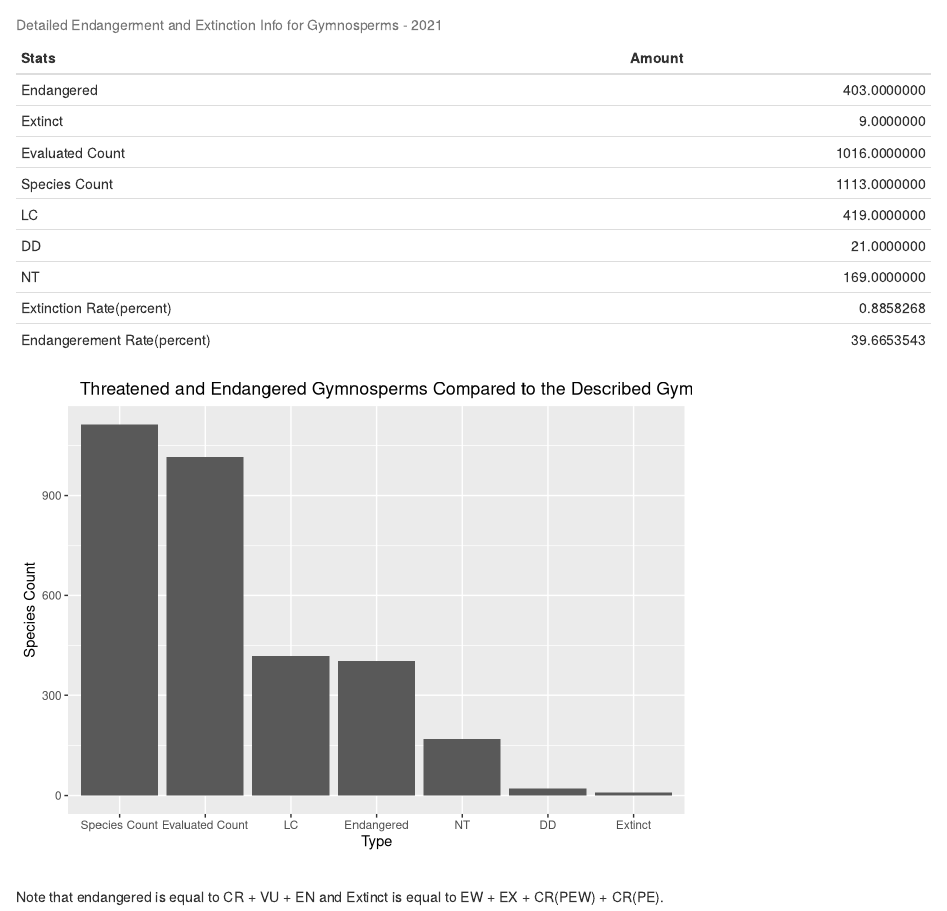
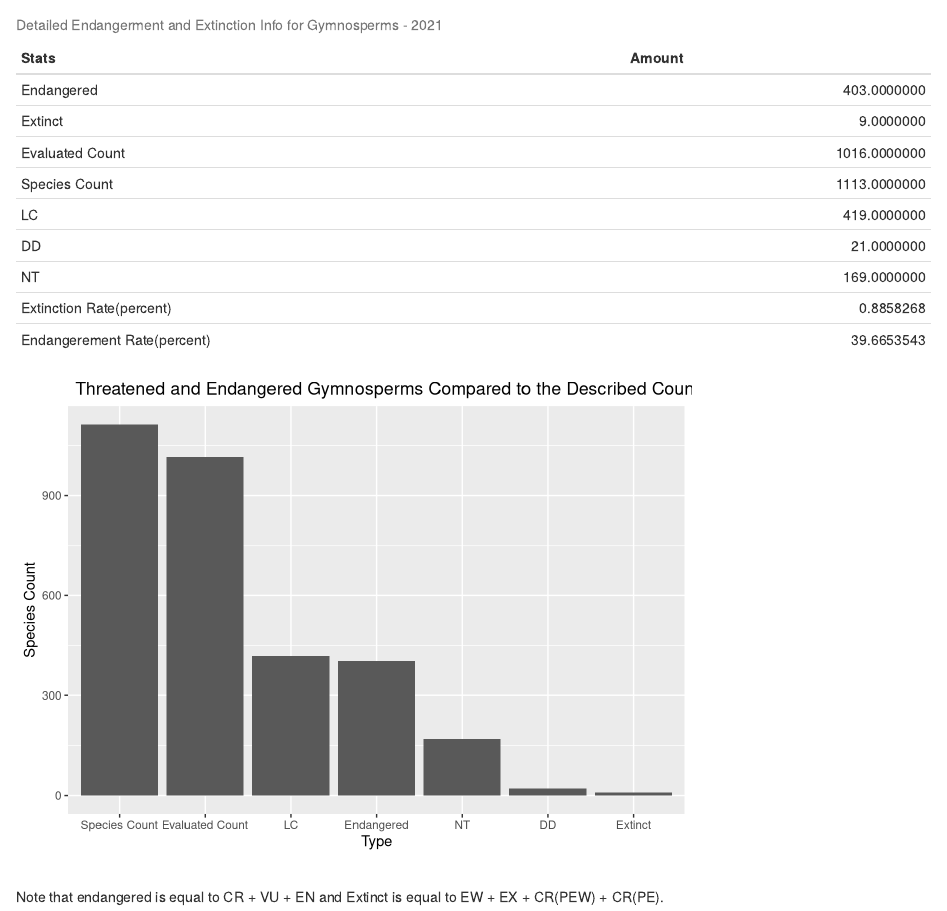
Before and after one commit to 0SAM01/0SAM01.github.io, an R Markdown document (project_final_panthers.Rmd): the page in a window 1100 px wide, from 6670 px down. Rendered offline with R 4.5, knitr and Pandoc, with nearby package versions; some code elsewhere in the file could not run offline.

Commit message:
title centering

````diff
--- a/project_final_panthers.Rmd
+++ b/project_final_panthers.Rmd
@@ -206,7 +206,7 @@ gymno_data %>%
 ```
 
 ```{r, warning=FALSE, echo=FALSE, message = FALSE}
-ggplot(gymno_data, aes(x = reorder(Stats, -Amount), y = Amount)) + geom_bar(stat = "identity") + labs(title = "Threatened and Endangered Gymnosperms Compared to the Described Gymnosperm Count", x = "Type", y = "Species Count") + theme(plot.title = element_text(hjust = -0.1))
+ggplot(gymno_data, aes(x = reorder(Stats, -Amount), y = Amount)) + geom_bar(stat = "identity") + labs(title = "Threatened and Endangered Gymnosperms Compared to the Described Count", x = "Type", y = "Species Count") + theme(plot.title = element_text(hjust = -1))
 ```
 <br>Note that endangered is equal to CR + VU + EN and Extinct is equal to EW + EX + CR(PEW) + CR(PE).
 
````
Also changed, not shown: project_final_panthers.html.
